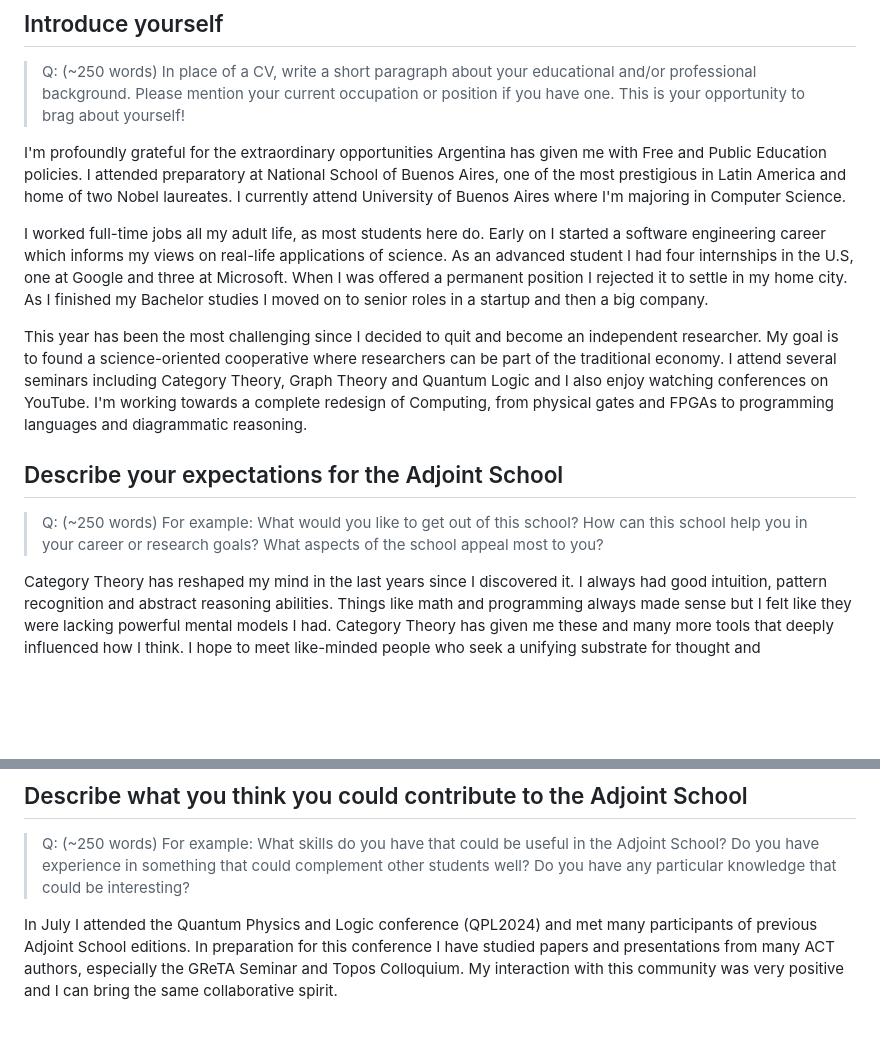
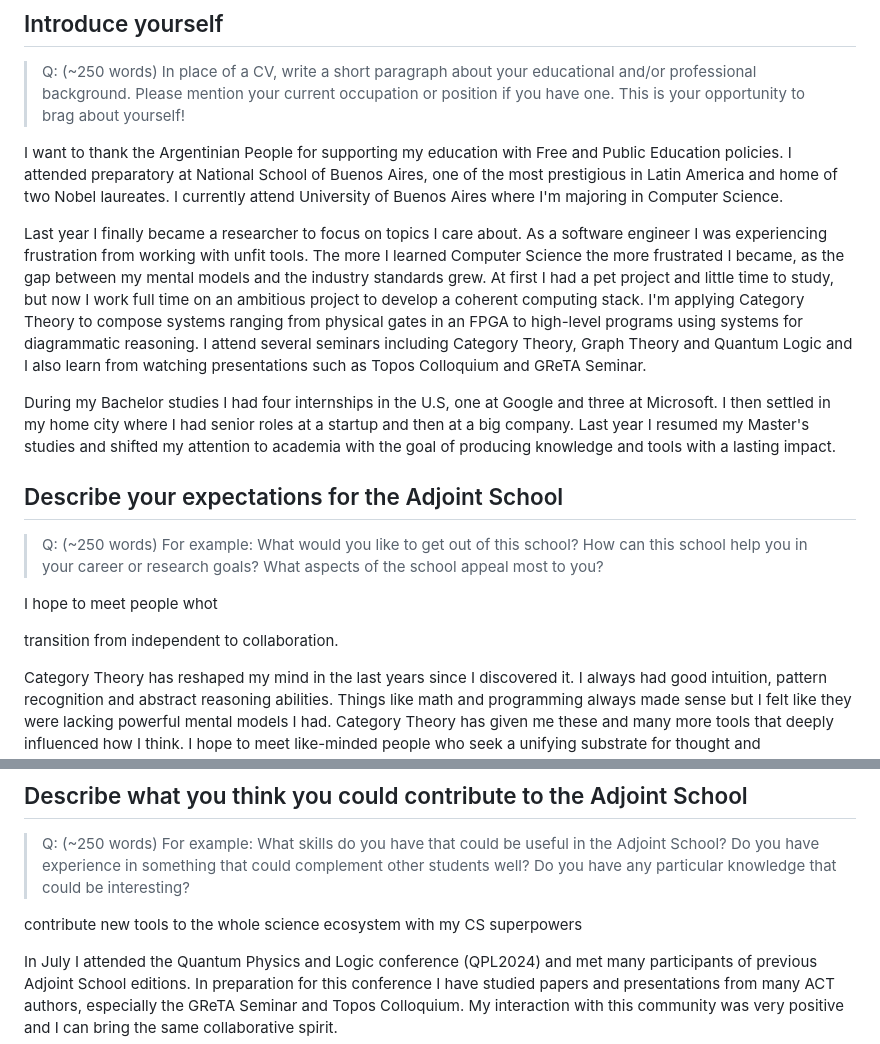
Before and after one commit to colltoaction/writings, a Markdown page: Adjoint School 2025/Application Form.md, 2 parts joined by grey strips. Drawn GitHub-style; blank space fills up the shorter version.

Commit message:
rework introduction

```diff
--- a/Adjoint School 2025/Application Form.md
+++ b/Adjoint School 2025/Application Form.md
@@ -8,15 +8,19 @@ DEADLINE: Sunday, 1st December, 2024, 23:59 (anywhere on Earth).
 
 > Q: (~250 words) In place of a CV, write a short paragraph about your educational and/or professional background. Please mention your current occupation or position if you have one. This is your opportunity to brag about yourself!
 
-I'm profoundly grateful for the extraordinary opportunities Argentina has given me with Free and Public Education policies. I attended preparatory at National School of Buenos Aires, one of the most prestigious in Latin America and home of two Nobel laureates. I currently attend University of Buenos Aires where I'm majoring in Computer Science.
+I want to thank the Argentinian People for supporting my education with Free and Public Education policies. I attended preparatory at National School of Buenos Aires, one of the most prestigious in Latin America and home of two Nobel laureates. I currently attend University of Buenos Aires where I'm majoring in Computer Science.
 
-I worked full-time jobs all my adult life, as most students here do. Early on I started a software engineering career which informs my views on real-life applications of science. As an advanced student I had four internships in the U.S, one at Google and three at Microsoft. When I was offered a permanent position I rejected it to settle in my home city. As I finished my Bachelor studies I moved on to senior roles in a startup and then a big company.
+Last year I finally became a researcher to focus on topics I care about. As a software engineer I was experiencing frustration from working with unfit tools. The more I learned Computer Science the more frustrated I became, as the gap between my mental models and the industry standards grew. At first I had a pet project and little time to study, but now I work full time on an ambitious project to develop a coherent computing stack. I'm applying Category Theory to compose systems ranging from physical gates in an FPGA to high-level programs using systems for diagrammatic reasoning. I attend several seminars including Category Theory, Graph Theory and Quantum Logic and I also learn from watching presentations such as Topos Colloquium and GReTA Seminar.
 
-This year has been the most challenging since I decided to quit and become an independent researcher. My goal is to found a science-oriented cooperative where researchers can be part of the traditional economy. I attend several seminars including Category Theory, Graph Theory and Quantum Logic and I also enjoy watching conferences on YouTube. I'm working towards a complete redesign of Computing, from physical gates and FPGAs to programming languages and diagrammatic reasoning.
+During my Bachelor studies I had four internships in the U.S, one at Google and three at Microsoft. I then settled in my home city where I had senior roles at a startup and then at a big company. Last year I resumed my Master's studies and shifted my attention to academia with the goal of producing knowledge and tools with a lasting impact.
 
 ## Describe your expectations for the Adjoint School
 
 > Q: (~250 words) For example: What would you like to get out of this school? How can this school help you in your career or research goals? What aspects of the school appeal most to you?
+
+I hope to meet people whot
+
+transition from independent to collaboration.
 
 Category Theory has reshaped my mind in the last years since I discovered it. I always had good intuition, pattern recognition and abstract reasoning abilities. Things like math and programming always made sense but I felt like they were lacking powerful mental models I had. Category Theory has given me these and many more tools that deeply influenced how I think. I hope to meet like-minded people who seek a unifying substrate for thought and communication.
 
@@ -30,6 +34,8 @@ Remote participation is a unique opportunity for me to join a long-term school w
 
 > Q: (~250 words) For example: What skills do you have that could be useful in the Adjoint School? Do you have experience in something that could complement other students well? Do you have any particular knowledge that could be interesting?
 
+contribute new tools to the whole science ecosystem with my CS superpowers
+
 In July I attended the Quantum Physics and Logic conference (QPL2024) and met many participants of previous Adjoint School editions. In preparation for this conference I have studied papers and presentations from many ACT authors, especially the GReTA Seminar and Topos Colloquium. My interaction with this community was very positive and I can bring the same collaborative spirit.
 
 I'm developing reversible hardware descriptions for FPGAs where I see gaps in the fully-reversible computer stack, encompassing classical and quantum computing. I currently publish these definitions for the Argentinian Open Industrial Computer board where I run real world tests. I wish to use these abilities and tools to complement the usual theoretical orientation of student groups. I would also like to contribute my special interest in String Diagram Rewrite Theory which I apply to computing systems based on diagrammatic reasoning and programming.
```
